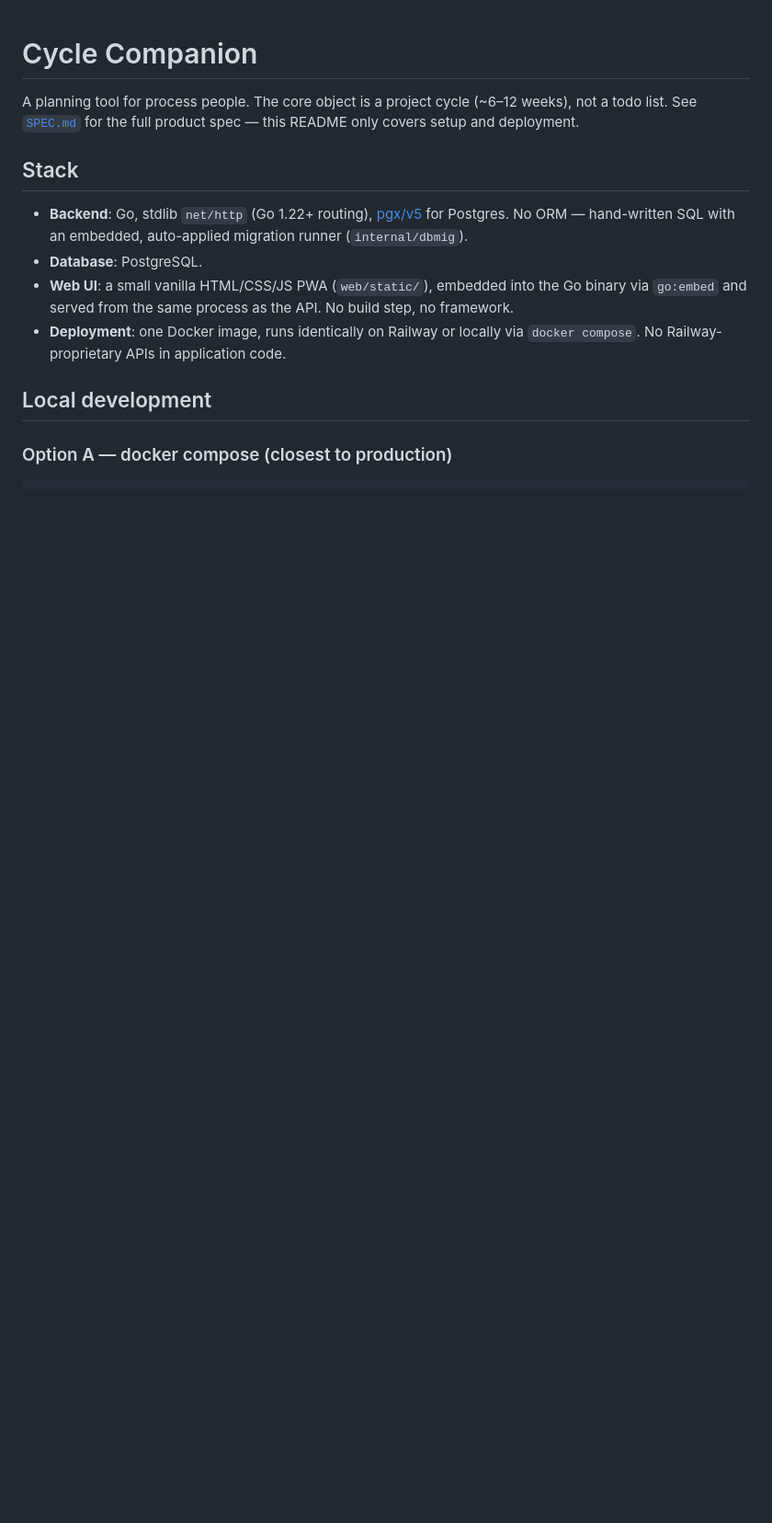
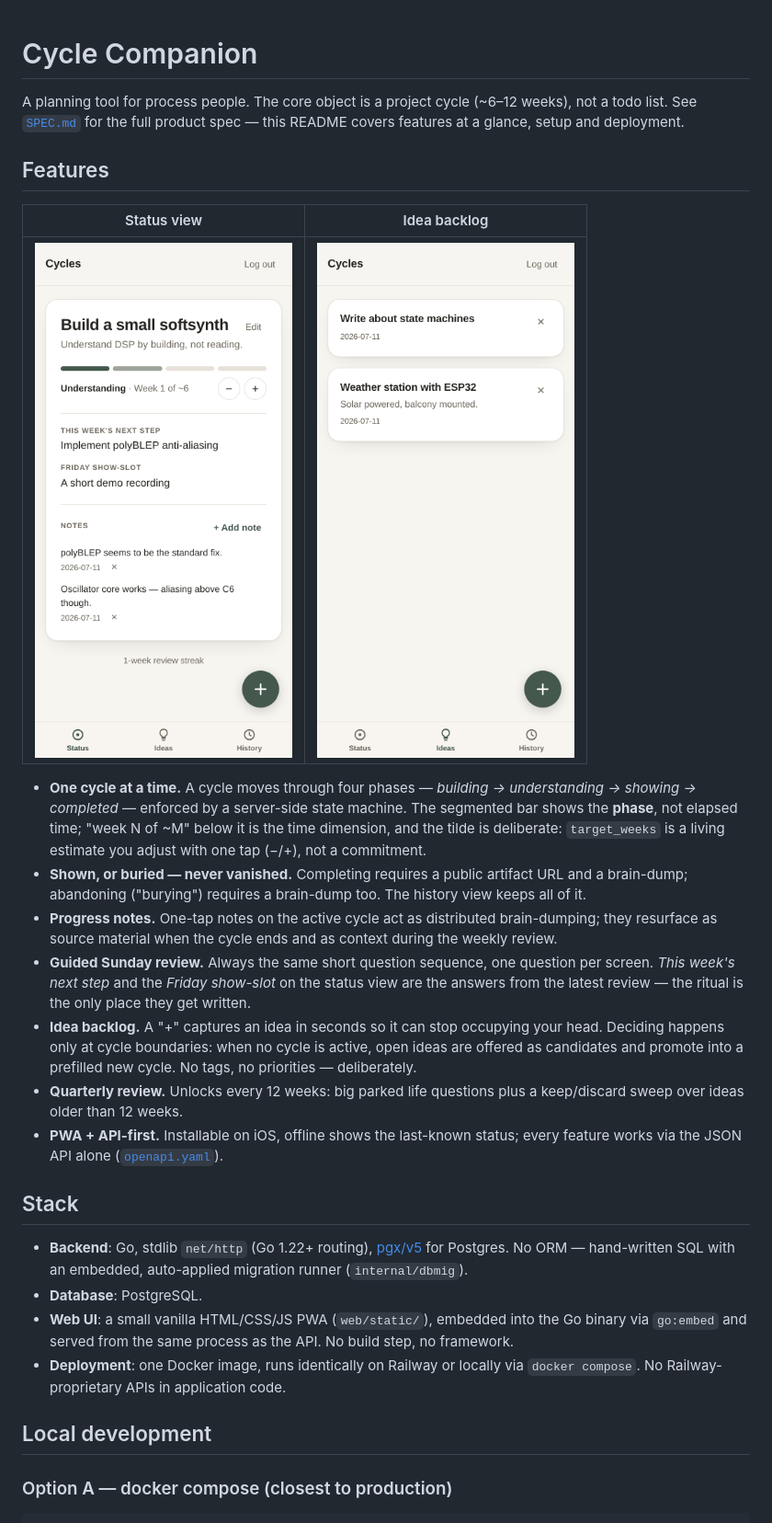
Before and after one commit to brntns/Cycles, a Markdown page: README.md, the part around the change. Shown at 92% size. GitHub-like rendering; pictures changed too: docs/screen-ideas.png (added), docs/screen-status.png (added); blank space fills up the shorter version.

Commit message:
Add features section with screenshots to README
Includes an explicit explanation that the segmented bar shows the
state-machine phase (not elapsed time) and that next step / Friday
show-slot are written exclusively by the weekly review.

Co-Authored-By: Claude Fable 5 <noreply@anthropic.com>

```diff
--- a/README.md
+++ b/README.md
@@ -2,7 +2,40 @@
 
 A planning tool for process people. The core object is a project cycle
 (~6–12 weeks), not a todo list. See [`SPEC.md`](./SPEC.md) for the full
-product spec — this README only covers setup and deployment.
+product spec — this README covers features at a glance, setup and
+deployment.
+
+## Features
+
+| Status view | Idea backlog |
+|:---:|:---:|
+| <img src="docs/screen-status.png" width="320" alt="Status view with an active cycle"> | <img src="docs/screen-ideas.png" width="320" alt="Idea backlog"> |
+
+- **One cycle at a time.** A cycle moves through four phases —
+  *building → understanding → showing → completed* — enforced by a
+  server-side state machine. The segmented bar shows the **phase**, not
+  elapsed time; "week N of ~M" below it is the time dimension, and the
+  tilde is deliberate: `target_weeks` is a living estimate you adjust
+  with one tap (−/+), not a commitment.
+- **Shown, or buried — never vanished.** Completing requires a public
+  artifact URL and a brain-dump; abandoning ("burying") requires a
+  brain-dump too. The history view keeps all of it.
+- **Progress notes.** One-tap notes on the active cycle act as
+  distributed brain-dumping; they resurface as source material when the
+  cycle ends and as context during the weekly review.
+- **Guided Sunday review.** Always the same short question sequence,
+  one question per screen. *This week's next step* and the *Friday
+  show-slot* on the status view are the answers from the latest review —
+  the ritual is the only place they get written.
+- **Idea backlog.** A "+" captures an idea in seconds so it can stop
+  occupying your head. Deciding happens only at cycle boundaries: when
+  no cycle is active, open ideas are offered as candidates and promote
+  into a prefilled new cycle. No tags, no priorities — deliberately.
+- **Quarterly review.** Unlocks every 12 weeks: big parked life
+  questions plus a keep/discard sweep over ideas older than 12 weeks.
+- **PWA + API-first.** Installable on iOS, offline shows the last-known
+  status; every feature works via the JSON API alone
+  ([`openapi.yaml`](./openapi.yaml)).
 
 ## Stack
 
```
